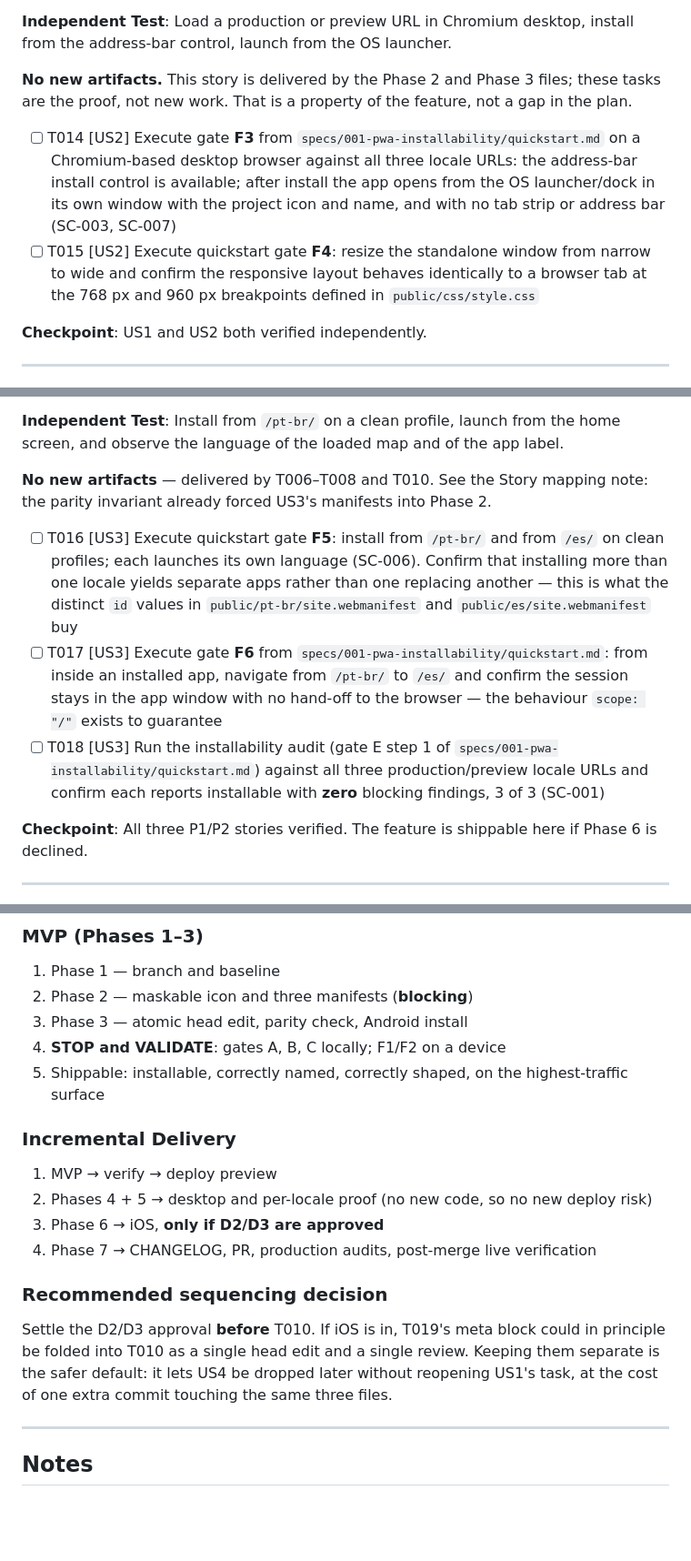
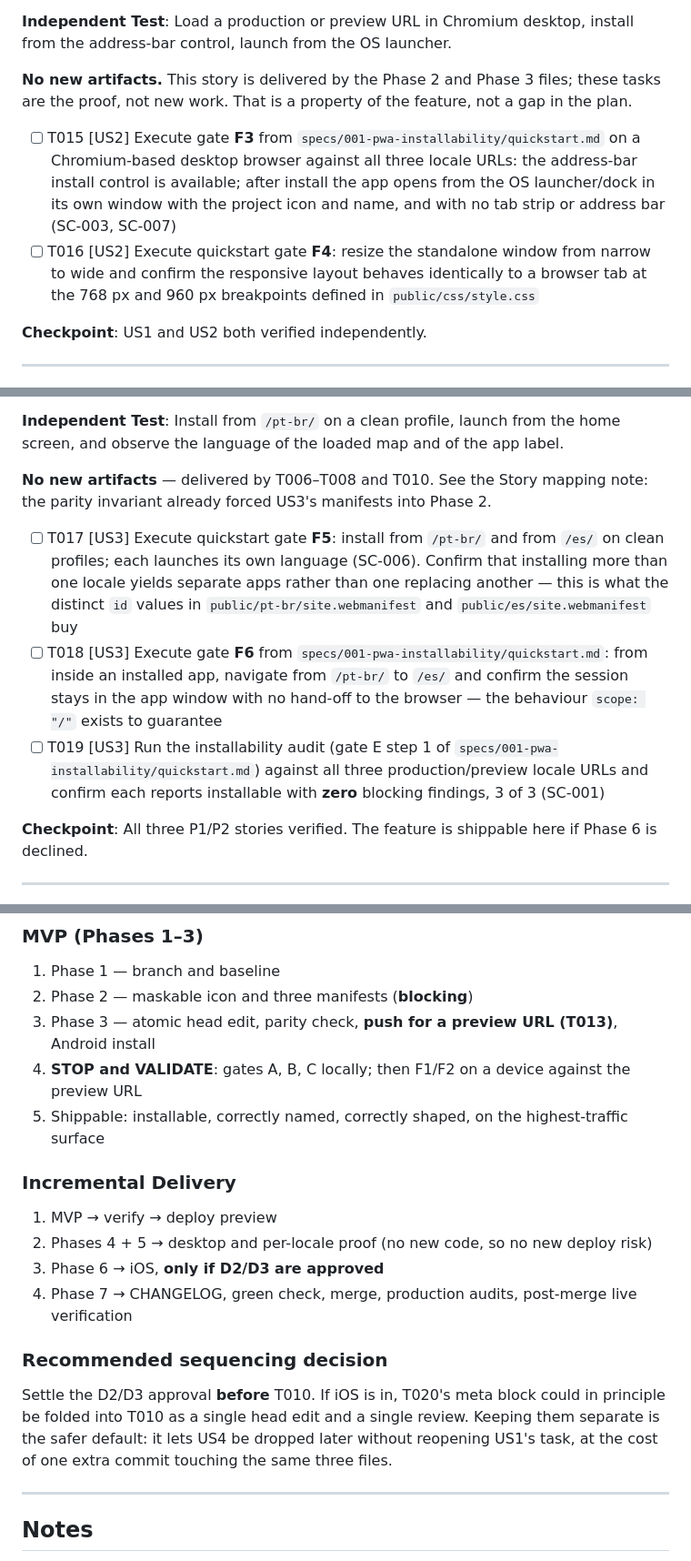
Before and after one commit to gustavomartinellidev/aiknowledgemap, a Markdown page: specs/001-pwa-installability/tasks.md, 3 parts joined by grey strips. Shown at 91% size. GitHub-like rendering; blank space fills up the shorter version.

```diff
--- a/specs/001-pwa-installability/tasks.md
+++ b/specs/001-pwa-installability/tasks.md
@@ -94,8 +95,8 @@ Three properties of this feature break the usual "one story, one set of files" p
 
 **No new artifacts.** This story is delivered by the Phase 2 and Phase 3 files; these tasks are the proof, not new work. That is a property of the feature, not a gap in the plan.
 
-- [ ] T014 [US2] Execute gate **F3** from `specs/001-pwa-installability/quickstart.md` on a Chromium-based desktop browser against all three locale URLs: the address-bar install control is available; after install the app opens from the OS launcher/dock in its own window with the project icon and name, and with no tab strip or address bar (SC-003, SC-007)
-- [ ] T015 [US2] Execute quickstart gate **F4**: resize the standalone window from narrow to wide and confirm the responsive layout behaves identically to a browser tab at the 768 px and 960 px breakpoints defined in `public/css/style.css`
+- [ ] T015 [US2] Execute gate **F3** from `specs/001-pwa-installability/quickstart.md` on a Chromium-based desktop browser against all three locale URLs: the address-bar install control is available; after install the app opens from the OS launcher/dock in its own window with the project icon and name, and with no tab strip or address bar (SC-003, SC-007)
+- [ ] T016 [US2] Execute quickstart gate **F4**: resize the standalone window from narrow to wide and confirm the responsive layout behaves identically to a browser tab at the 768 px and 960 px breakpoints defined in `public/css/style.css`
 
 **Checkpoint**: US1 and US2 both verified independently.
 
@@ -109,9 +110,9 @@ Three properties of this feature break the usual "one story, one set of files" p
 
 **No new artifacts** — delivered by T006–T008 and T010. See the Story mapping note: the parity invariant already forced US3's manifests into Phase 2.
 
-- [ ] T016 [US3] Execute quickstart gate **F5**: install from `/pt-br/` and from `/es/` on clean profiles; each launches its own language (SC-006). Confirm that installing more than one locale yields separate apps rather than one replacing another — this is what the distinct `id` values in `public/pt-br/site.webmanifest` and `public/es/site.webmanifest` buy
-- [ ] T017 [US3] Execute gate **F6** from `specs/001-pwa-installability/quickstart.md`: from inside an installed app, navigate from `/pt-br/` to `/es/` and confirm the session stays in the app window with no hand-off to the browser — the behaviour `scope: "/"` exists to guarantee
-- [ ] T018 [US3] Run the installability audit (gate E step 1 of `specs/001-pwa-installability/quickstart.md`) against all three production/preview locale URLs and confirm each reports installable with **zero** blocking findings, 3 of 3 (SC-001)
+- [ ] T017 [US3] Execute quickstart gate **F5**: install from `/pt-br/` and from `/es/` on clean profiles; each launches its own language (SC-006). Confirm that installing more than one locale yields separate apps rather than one replacing another — this is what the distinct `id` values in `public/pt-br/site.webmanifest` and `public/es/site.webmanifest` buy
+- [ ] T018 [US3] Execute gate **F6** from `specs/001-pwa-installability/quickstart.md`: from inside an installed app, navigate from `/pt-br/` to `/es/` and confirm the session stays in the app window with no hand-off to the browser — the behaviour `scope: "/"` exists to guarantee
+- [ ] T019 [US3] Run the installability audit (gate E step 1 of `specs/001-pwa-installability/quickstart.md`) against all three production/preview locale URLs and confirm each reports installable with **zero** blocking findings, 3 of 3 (SC-001)
 
 **Checkpoint**: All three P1/P2 stories verified. The feature is shippable here if Phase 6 is declined.
 
@@ -222,8 +223,8 @@ Task: "T010 Atomic head edit #1 - manifest href in all three entry documents"
 
 1. Phase 1 — branch and baseline
 2. Phase 2 — maskable icon and three manifests (**blocking**)
-3. Phase 3 — atomic head edit, parity check, Android install
-4. **STOP and VALIDATE**: gates A, B, C locally; F1/F2 on a device
+3. Phase 3 — atomic head edit, parity check, **push for a preview URL (T013)**, Android install
+4. **STOP and VALIDATE**: gates A, B, C locally; then F1/F2 on a device against the preview URL
 5. Shippable: installable, correctly named, correctly shaped, on the highest-traffic surface
 
 ### Incremental Delivery
@@ -231,11 +232,11 @@ Task: "T010 Atomic head edit #1 - manifest href in all three entry documents"
 1. MVP → verify → deploy preview
 2. Phases 4 + 5 → desktop and per-locale proof (no new code, so no new deploy risk)
 3. Phase 6 → iOS, **only if D2/D3 are approved**
-4. Phase 7 → CHANGELOG, PR, production audits, post-merge live verification
+4. Phase 7 → CHANGELOG, green check, merge, production audits, post-merge live verification
 
 ### Recommended sequencing decision
 
-Settle the D2/D3 approval **before** T010. If iOS is in, T019's meta block could in principle be folded into T010 as a single head edit and a single review. Keeping them separate is the safer default: it lets US4 be dropped later without reopening US1's task, at the cost of one extra commit touching the same three files.
+Settle the D2/D3 approval **before** T010. If iOS is in, T020's meta block could in principle be folded into T010 as a single head edit and a single review. Keeping them separate is the safer default: it lets US4 be dropped later without reopening US1's task, at the cost of one extra commit touching the same three files.
 
 ---
 
```
Also changed, not shown: other parts of specs/001-pwa-installability/tasks.md (+30 -29 lines), specs/001-pwa-installability/spec.md (+2 -1 lines).
